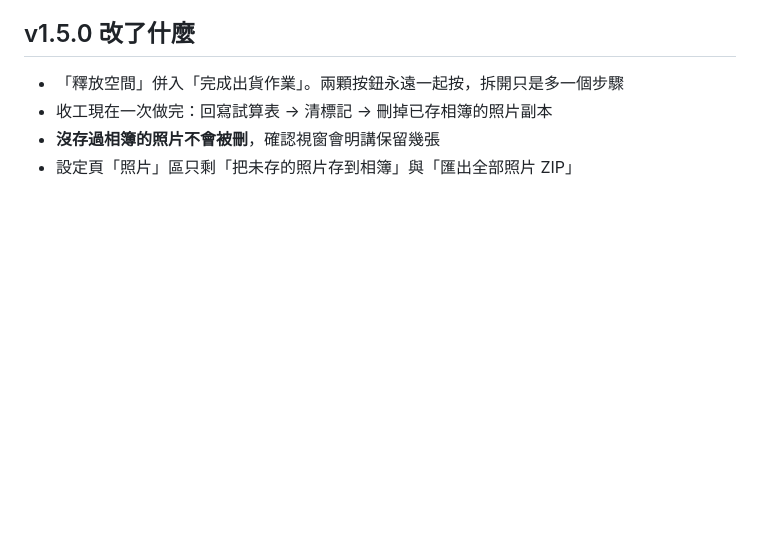
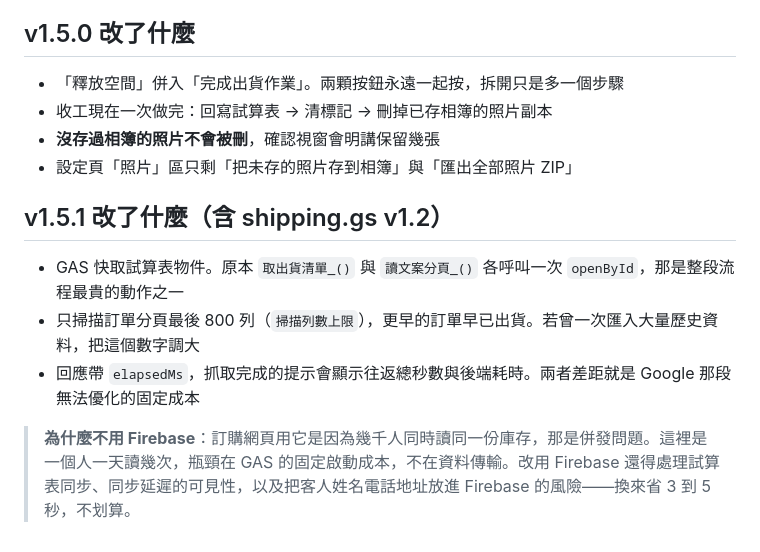
Before and after one commit to PROBROAVOCADO/probro-shipping-notice, a Markdown page: README.md, the part around one of its changes. Rendered like a GitHub page; blank space fills up the shorter version.

```diff
--- a/README.md
+++ b/README.md
@@ -174,3 +174,11 @@ probro-shipping-notice/
 - 收工現在一次做完：回寫試算表 → 清標記 → 刪掉已存相簿的照片副本
 - **沒存過相簿的照片不會被刪**，確認視窗會明講保留幾張
 - 設定頁「照片」區只剩「把未存的照片存到相簿」與「匯出全部照片 ZIP」
+
+## v1.5.1 改了什麼（含 shipping.gs v1.2）
+
+- GAS 快取試算表物件。原本 `取出貨清單_()` 與 `讀文案分頁_()` 各呼叫一次 `openById`，那是整段流程最貴的動作之一
+- 只掃描訂單分頁最後 800 列（`掃描列數上限`），更早的訂單早已出貨。若曾一次匯入大量歷史資料，把這個數字調大
+- 回應帶 `elapsedMs`，抓取完成的提示會顯示往返總秒數與後端耗時。兩者差距就是 Google 那段無法優化的固定成本
+
+> **為什麼不用 Firebase**：訂購網頁用它是因為幾千人同時讀同一份庫存，那是併發問題。這裡是一個人一天讀幾次，瓶頸在 GAS 的固定啟動成本，不在資料傳輸。改用 Firebase 還得處理試算表同步、同步延遲的可見性，以及把客人姓名電話地址放進 Firebase 的風險——換來省 3 到 5 秒，不划算。
```
Also changed, not shown: other parts of README.md (+1 -1 lines).
